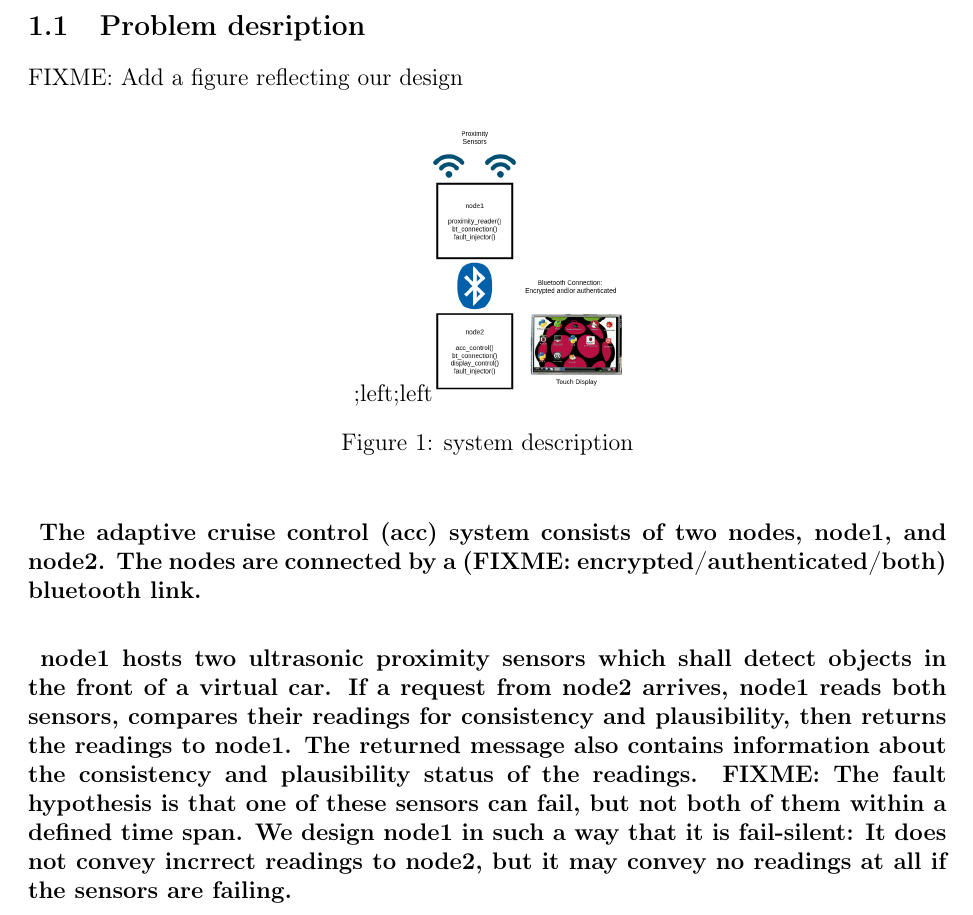
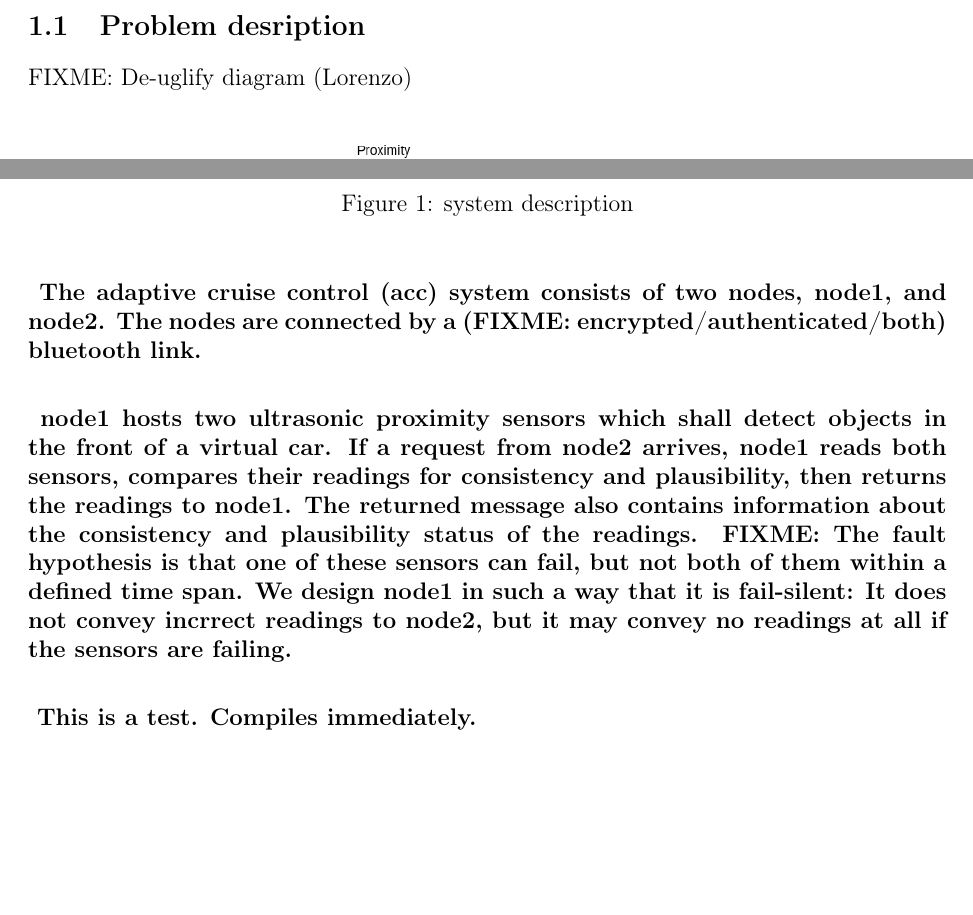
Before and after one commit to ernst-schwaiger/IDP, a LaTeX document (acc/doc/design/start.tex, which reads acc/doc/design/chap1-Projectdescription.tex): part of page 3 of 8 before the commit and two parts of page 3 of 9 after it, the two joined at a grey line, cut so that both start at the same text, the shorter picture padded with empty space. Compiled offline with pdfLaTeX.

Commit message:
update text

```diff
--- a/acc/doc/design/chap1-Projectdescription.tex
+++ b/acc/doc/design/chap1-Projectdescription.tex
@@ -3,10 +3,10 @@
 
 \subsection{Problem desription}
 
-FIXME: Add a figure reflecting our design
+FIXME: De-uglify diagram (Lorenzo)
 
 \begin{figure}[h]
-	\includegraphics[height=50mm;left=50mm]{images/system}
+	\includegraphics[height=100mm]{images/system}
 	\centering
 	\caption{system description}
 	\label{fig:system}
@@ -31,6 +31,11 @@ by a (FIXME: encrypted/authenticated/both) bluetooth link.
 
 \paragraph
 {
+	This is a test. Compiles immediately.
+}
+
+\paragraph
+{
 	node2 represents the steering wheel ECU of the virtual car. It is connected to a control panel by which the virtual
 	vehicle can be accelerated/decelerated. Another switch turns the adaptive cruise control on or off.
 	A display shows the current speed of the car and gives status information on whether acc is on or off.
```
Also changed, not shown: acc/doc/design/chap2-softwarearchitecture.tex (+1 -1 lines), acc/README.md.
